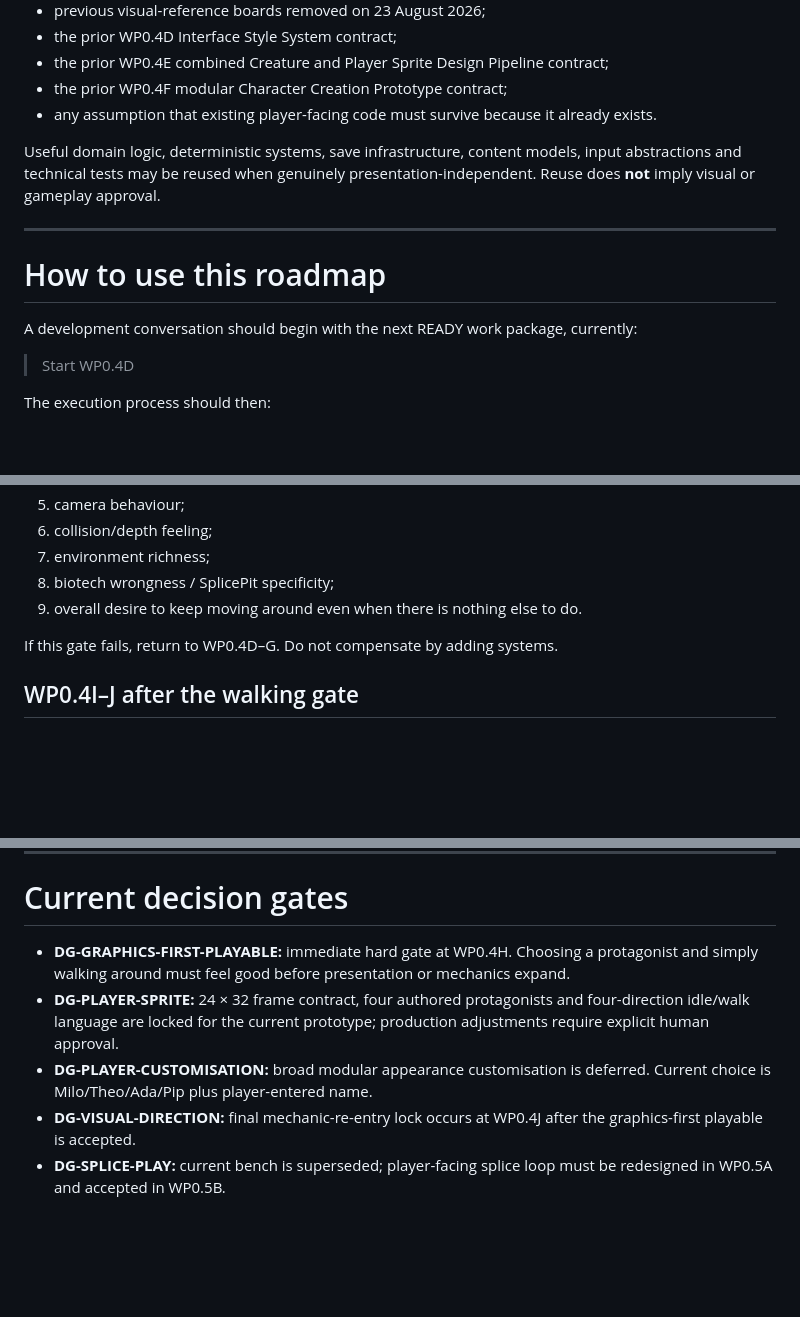
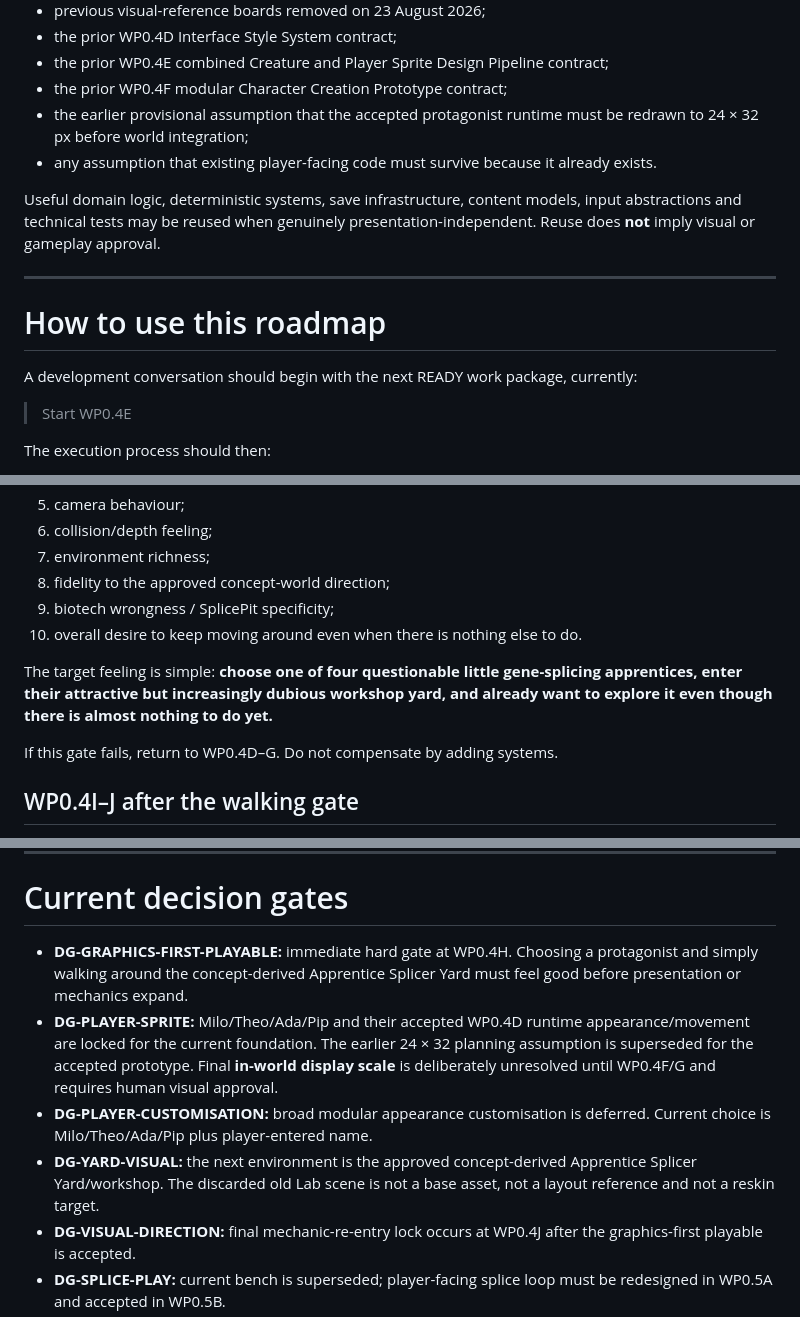
Before and after one commit to tametheboardgame/splicepit, a Markdown page: docs/ROADMAP.md, 3 parts joined by grey strips. Drawn GitHub-style; blank space fills up the shorter version.

```diff
--- a/docs/ROADMAP.md
+++ b/docs/ROADMAP.md
@@ -47,6 +47,7 @@ The following are not target designs and must not be extended:
 - the prior WP0.4D Interface Style System contract;
 - the prior WP0.4E combined Creature and Player Sprite Design Pipeline contract;
 - the prior WP0.4F modular Character Creation Prototype contract;
+- the earlier provisional assumption that the accepted protagonist runtime must be redrawn to 24 × 32 px before world integration;
 - any assumption that existing player-facing code must survive because it already exists.
 
 Useful domain logic, deterministic systems, save infrastructure, content models, input abstractions and technical tests may be reused when genuinely presentation-independent. Reuse does **not** imply visual or gameplay approval.
@@ -57,7 +58,7 @@ Useful domain logic, deterministic systems, save infrastructure, content models,
 
 A development conversation should begin with the next READY work package, currently:
 
-> Start WP0.4D
+> Start WP0.4E
 
 The execution process should then:
 
@@ -249,8 +284,11 @@ Human review must approve:
 5. camera behaviour;
 6. collision/depth feeling;
 7. environment richness;
-8. biotech wrongness / SplicePit specificity;
-9. overall desire to keep moving around even when there is nothing else to do.
+8. fidelity to the approved concept-world direction;
+9. biotech wrongness / SplicePit specificity;
+10. overall desire to keep moving around even when there is nothing else to do.
+
+The target feeling is simple: **choose one of four questionable little gene-splicing apprentices, enter their attractive but increasingly dubious workshop yard, and already want to explore it even though there is almost nothing to do yet.**
 
 If this gate fails, return to WP0.4D–G. Do not compensate by adding systems.
 
@@ -391,9 +429,10 @@ These remain intentionally narrower and later than before the reset.
 
 # Current decision gates
 
-- **DG-GRAPHICS-FIRST-PLAYABLE:** immediate hard gate at WP0.4H. Choosing a protagonist and simply walking around must feel good before presentation or mechanics expand.
-- **DG-PLAYER-SPRITE:** 24 × 32 frame contract, four authored protagonists and four-direction idle/walk language are locked for the current prototype; production adjustments require explicit human approval.
+- **DG-GRAPHICS-FIRST-PLAYABLE:** immediate hard gate at WP0.4H. Choosing a protagonist and simply walking around the concept-derived Apprentice Splicer Yard must feel good before presentation or mechanics expand.
+- **DG-PLAYER-SPRITE:** Milo/Theo/Ada/Pip and their accepted WP0.4D runtime appearance/movement are locked for the current foundation. The earlier 24 × 32 planning assumption is superseded for the accepted prototype. Final **in-world display scale** is deliberately unresolved until WP0.4F/G and requires human visual approval.
 - **DG-PLAYER-CUSTOMISATION:** broad modular appearance customisation is deferred. Current choice is Milo/Theo/Ada/Pip plus player-entered name.
+- **DG-YARD-VISUAL:** the next environment is the approved concept-derived Apprentice Splicer Yard/workshop. The discarded old Lab scene is not a base asset, not a layout reference and not a reskin target.
 - **DG-VISUAL-DIRECTION:** final mechanic-re-entry lock occurs at WP0.4J after the graphics-first playable is accepted.
 - **DG-SPLICE-PLAY:** current bench is superseded; player-facing splice loop must be redesigned in WP0.5A and accepted in WP0.5B.
 - **DG-BATTLE-PLAY:** current battle/cadence implementation is superseded; battle must be redesigned in WP0.5C and accepted in WP0.5D.
```
Also changed, not shown: other parts of docs/ROADMAP.md (+70 -35 lines).
